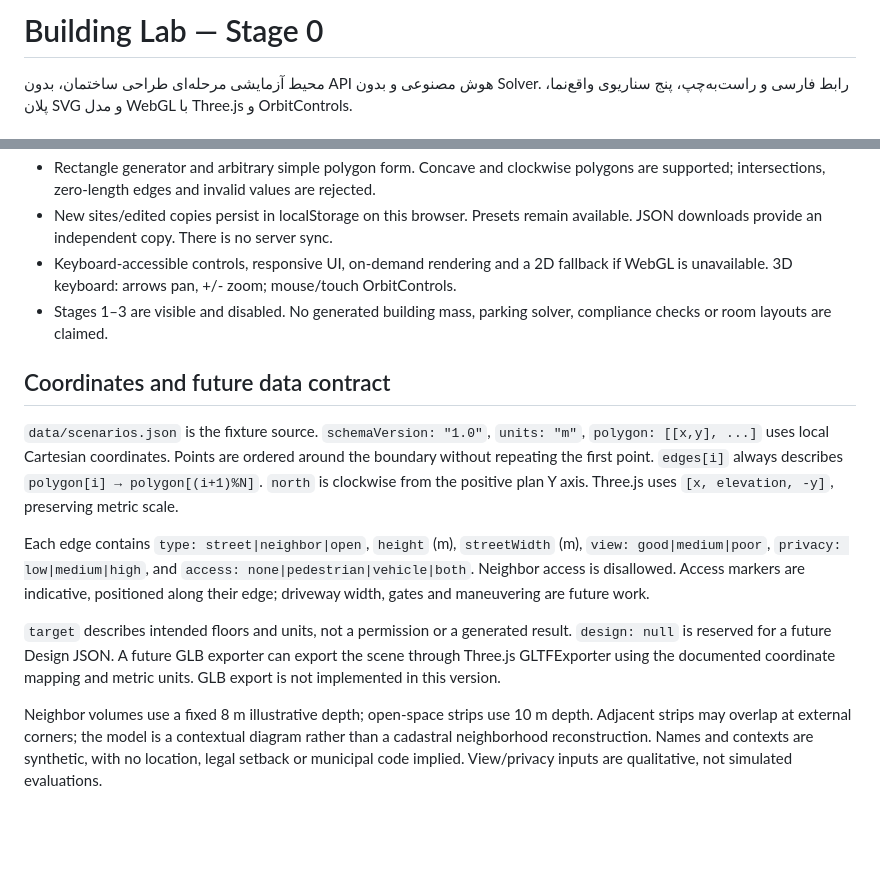
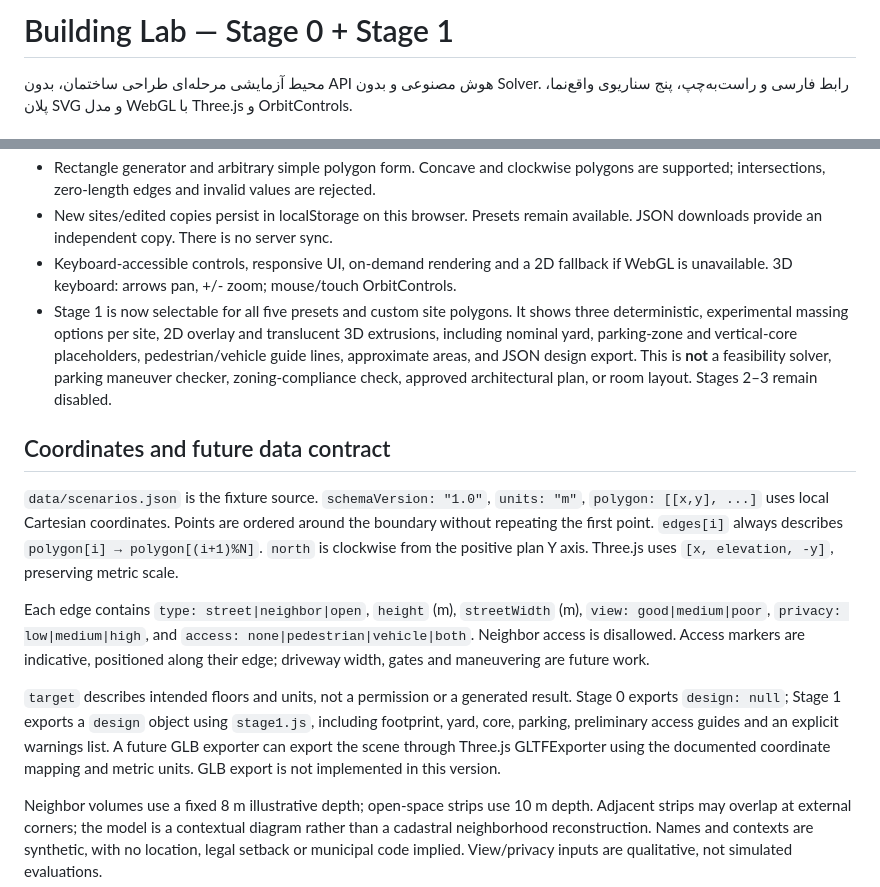
Before and after one commit to MaxLightner/Builder_builder-, a Markdown page: README.md, 2 parts joined by grey strips. Rendered like a GitHub page; blank space fills up the shorter version.

Commit message:
Document Stage 1 limitations and experimental output model

```diff
--- a/README.md
+++ b/README.md
@@ -1,4 +1,4 @@
-# Building Lab — Stage 0
+# Building Lab — Stage 0 + Stage 1
 
 محیط آزمایشی مرحله‌ای طراحی ساختمان، بدون API هوش مصنوعی و بدون Solver. رابط فارسی و راست‌به‌چپ، پنج سناریوی واقع‌نما، پلان SVG و مدل WebGL با Three.js و OrbitControls.
 
@@ -27,7 +27,7 @@ For GitHub Pages, select **Deploy from a branch → main → /(root)** under rep
 - Rectangle generator and arbitrary simple polygon form. Concave and clockwise polygons are supported; intersections, zero-length edges and invalid values are rejected.
 - New sites/edited copies persist in localStorage on this browser. Presets remain available. JSON downloads provide an independent copy. There is no server sync.
 - Keyboard-accessible controls, responsive UI, on-demand rendering and a 2D fallback if WebGL is unavailable. 3D keyboard: arrows pan, +/- zoom; mouse/touch OrbitControls.
-- Stages 1–3 are visible and disabled. No generated building mass, parking solver, compliance checks or room layouts are claimed.
+- Stage 1 is now selectable for all five presets and custom site polygons. It shows three deterministic, experimental massing options per site, 2D overlay and translucent 3D extrusions, including nominal yard, parking-zone and vertical-core placeholders, pedestrian/vehicle guide lines, approximate areas, and JSON design export. This is **not** a feasibility solver, parking maneuver checker, zoning-compliance check, approved architectural plan, or room layout. Stages 2–3 remain disabled.
 
 ## Coordinates and future data contract
 
@@ -35,7 +35,7 @@ For GitHub Pages, select **Deploy from a branch → main → /(root)** under rep
 
 Each edge contains `type: street|neighbor|open`, `height` (m), `streetWidth` (m), `view: good|medium|poor`, `privacy: low|medium|high`, and `access: none|pedestrian|vehicle|both`. Neighbor access is disallowed. Access markers are indicative, positioned along their edge; driveway width, gates and maneuvering are future work.
 
-`target` describes intended floors and units, not a permission or a generated result. `design: null` is reserved for a future Design JSON. A future GLB exporter can export the scene through Three.js GLTFExporter using the documented coordinate mapping and metric units. GLB export is not implemented in this version.
+`target` describes intended floors and units, not a permission or a generated result. Stage 0 exports `design: null`; Stage 1 exports a `design` object using `stage1.js`, including footprint, yard, core, parking, preliminary access guides and an explicit warnings list. A future GLB exporter can export the scene through Three.js GLTFExporter using the documented coordinate mapping and metric units. GLB export is not implemented in this version.
 
 Neighbor volumes use a fixed 8 m illustrative depth; open-space strips use 10 m depth. Adjacent strips may overlap at external corners; the model is a contextual diagram rather than a cadastral neighborhood reconstruction. Names and contexts are synthetic, with no location, legal setback or municipal code implied. View/privacy inputs are qualitative, not simulated evaluations.
 
```
